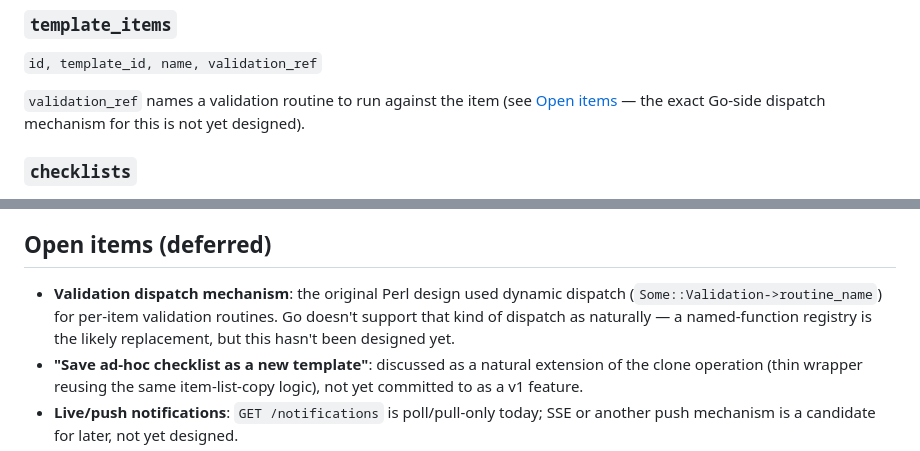
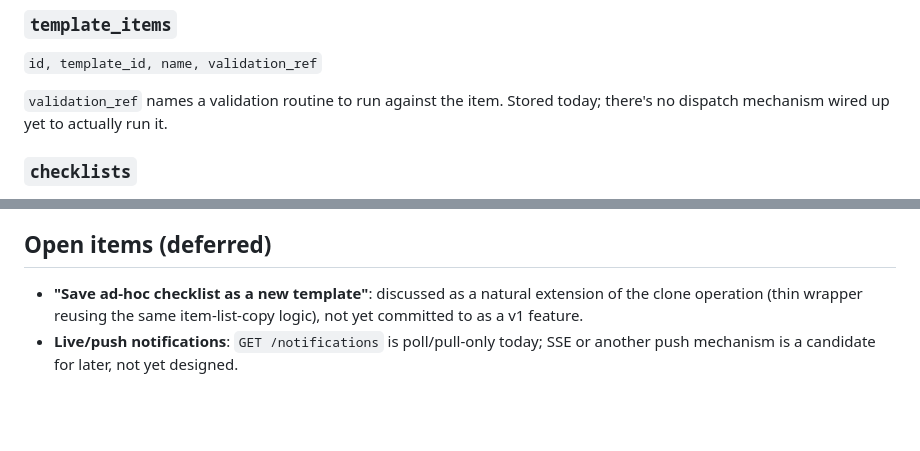
Before and after one commit to mkandel/go-checklists, a Markdown page: DESIGN.md, 2 parts joined by grey strips. Drawn GitHub-style; blank space fills up the shorter version.

Commit message:
DESIGN.md: drop stale Perl-dispatch open item
The "Validation dispatch mechanism" bullet under Open Items compared Go's
lack of dynamic dispatch to the old Perl predecessor's approach — not
useful going forward. Removed it and simplified the template_items
validation_ref note that referenced it.

```diff
--- a/DESIGN.md
+++ b/DESIGN.md
@@ -78,9 +78,8 @@ checklist items are copied into their own rows at instantiation, not referenced
 ### `template_items`
 `id, template_id, name, validation_ref`
 
-`validation_ref` names a validation routine to run against the item (see
-[Open items](#open-items-deferred) — the exact Go-side dispatch mechanism for this is
-not yet designed).
+`validation_ref` names a validation routine to run against the item. Stored today;
+there's no dispatch mechanism wired up yet to actually run it.
 
 ### `checklists`
 `id, tenant_id, template_id (nullable), creator_id, assigned_group_id (nullable),
@@ -487,10 +486,6 @@ by guessing the URL).
 
 ## Open items (deferred)
 
-- **Validation dispatch mechanism**: the original Perl design used dynamic dispatch
-  (`Some::Validation->routine_name`) for per-item validation routines. Go doesn't
-  support that kind of dispatch as naturally — a named-function registry is the
-  likely replacement, but this hasn't been designed yet.
 - **"Save ad-hoc checklist as a new template"**: discussed as a natural extension of
   the clone operation (thin wrapper reusing the same item-list-copy logic), not yet
   committed to as a v1 feature.
```
